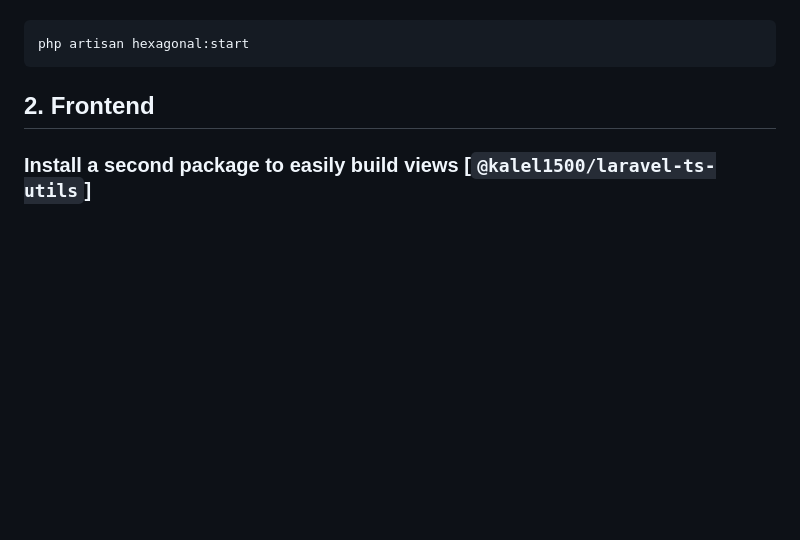
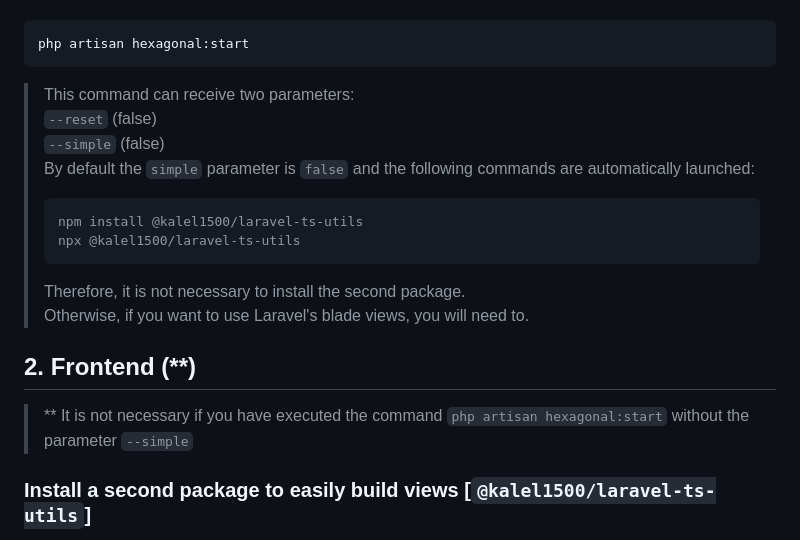
Before and after one commit to kalel1500/laravel-starter-template, a Markdown page: README.md, the part around the change. Rendered like a GitHub page; blank space fills up the shorter version.

Commit message:
README.md: Añadir información del parámetro "--simple" en los comandos

````diff
--- a/README.md
+++ b/README.md
@@ -45,7 +45,20 @@ To create the initial package files you can run the following command:
 php artisan hexagonal:start
 ```
 
-## 2. Frontend
+> This command can receive two parameters:\
+> `--reset` (false) \
+> `--simple` (false) \
+> By default the `simple` parameter is `false` and the following commands are automatically launched:
+> ```bash
+> npm install @kalel1500/laravel-ts-utils
+> npx @kalel1500/laravel-ts-utils
+> ```
+> Therefore, it is not necessary to install the second package. \
+> Otherwise, if you want to use Laravel's blade views, you will need to.
+
+## 2. Frontend (**)
+
+> ** It is not necessary if you have executed the command `php artisan hexagonal:start` without the parameter `--simple`
 
 ### Install a second package to easily build views [`@kalel1500/laravel-ts-utils`]
 
````
